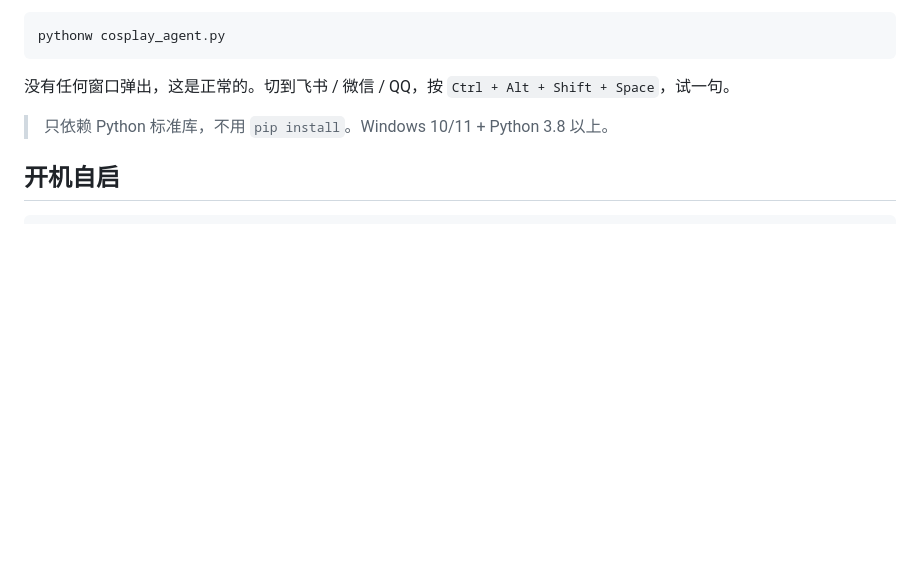
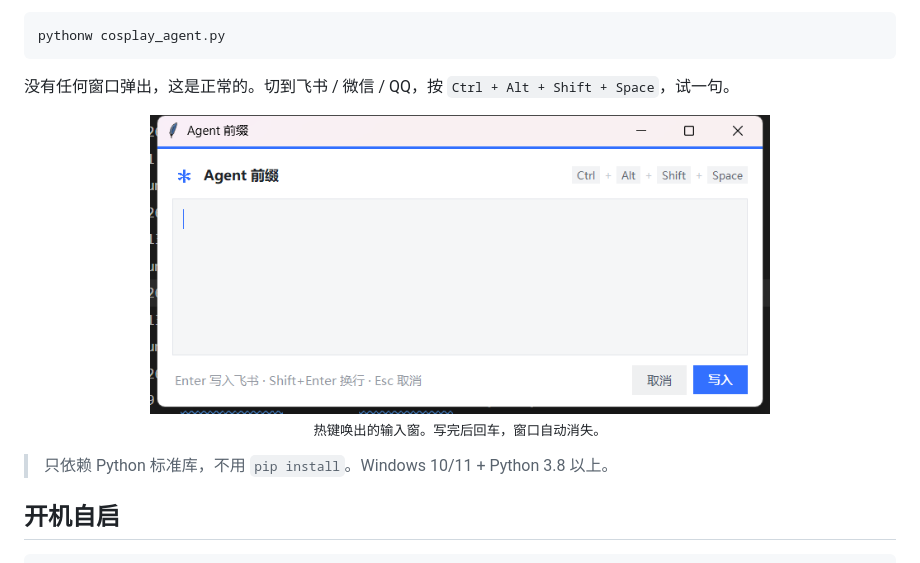
Before and after one commit to DF-Master/cosplay-agent, a Markdown page: README.md, the part around one of its changes. GitHub-like rendering; pictures changed too: assets/screenshot-input.png (added); blank space fills up the shorter version.

````diff
--- a/README.md
+++ b/README.md
@@ -91,6 +131,12 @@ pythonw cosplay_agent.py
 ```
 
 没有任何窗口弹出，这是正常的。切到飞书 / 微信 / QQ，按 `Ctrl + Alt + Shift + Space`，试一句。
+
+<p align="center">
+  <img src="assets/screenshot-input.png" width="620" alt="输入窗（真实截图）">
+  <br>
+  <sub>热键唤出的输入窗。写完后回车，窗口自动消失。</sub>
+</p>
 
 > 只依赖 Python 标准库，不用 `pip install`。Windows 10/11 + Python 3.8 以上。
 
````
Also changed, not shown: other parts of README.md (+40 -0 lines), 2 other files.
